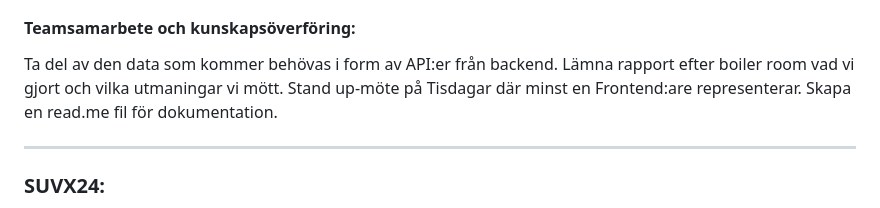
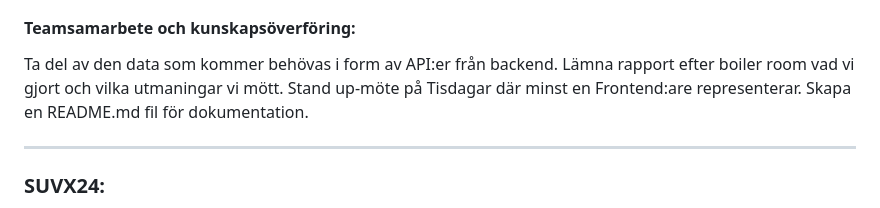
Before and after one commit to edda177/pax, a Markdown page: PROJEKTPLAN.md, the part around the change. Drawn GitHub-style.

Commit message:
Update PROJEKTPLAN.md in FMWX24

```diff
--- a/PROJEKTPLAN.md
+++ b/PROJEKTPLAN.md
@@ -31,7 +31,7 @@ Påbörjar layout, form, färg redan innan - fria händer för Frontend i färge
 Ta reda på användarbehovet, hur kommer man vilja använda appen - gemensamma beslut samt avcheckning med de andra grupperna inom detta.
 Ipad-layout för bokningsskärm utanför konferansrummet.
 #### **Teamsamarbete och kunskapsöverföring:**
-Ta del av den data som kommer behövas i form av API:er från backend. Lämna rapport efter boiler room vad vi gjort och vilka utmaningar vi mött. Stand up-möte på Tisdagar där minst en Frontend:are representerar. Skapa en read.me fil för dokumentation.
+Ta del av den data som kommer behövas i form av API:er från backend. Lämna rapport efter boiler room vad vi gjort och vilka utmaningar vi mött. Stand up-möte på Tisdagar där minst en Frontend:are representerar. Skapa en README.md fil för dokumentation.
 ___
 ### SUVX24:
 **Medlemmar:** [Jennifer](https://github.com/simbachu), [Erik](https://github.com/erikdsp), [Oscar](https://github.com/NewNamesAreHard), [Sabina](https://github.com/binasime), [Johan](https://github.com/bubba-94)
```
